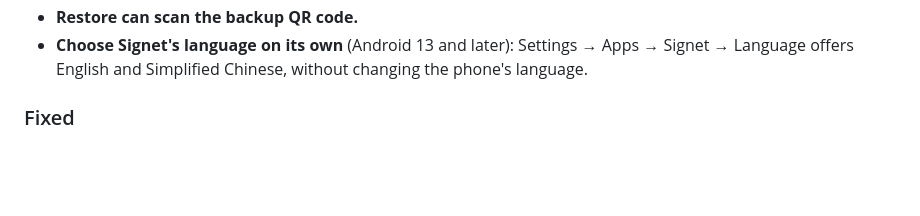
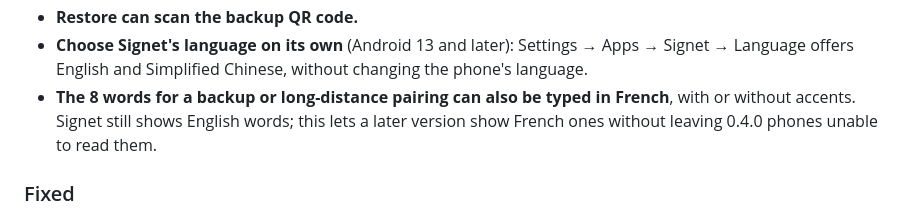
Before and after one commit to digital-grease/signet, a Markdown page: CHANGELOG.md, the part around the change. GitHub-like rendering; blank space fills up the shorter version.

Commit message:
release: note French PAKE word input in the changelog

```diff
--- a/CHANGELOG.md
+++ b/CHANGELOG.md
@@ -70,6 +70,10 @@ versions still restore on 0.4.0.
 - **Choose Signet's language on its own** (Android 13 and later):
   Settings → Apps → Signet → Language offers English and Simplified
   Chinese, without changing the phone's language.
+- **The 8 words for a backup or long-distance pairing can also be typed in
+  French**, with or without accents. Signet still shows English words;
+  this lets a later version show French ones without leaving 0.4.0
+  phones unable to read them.
 
 ### Fixed
 - In split screen, wrong words no longer leave the verify screen blank
```
